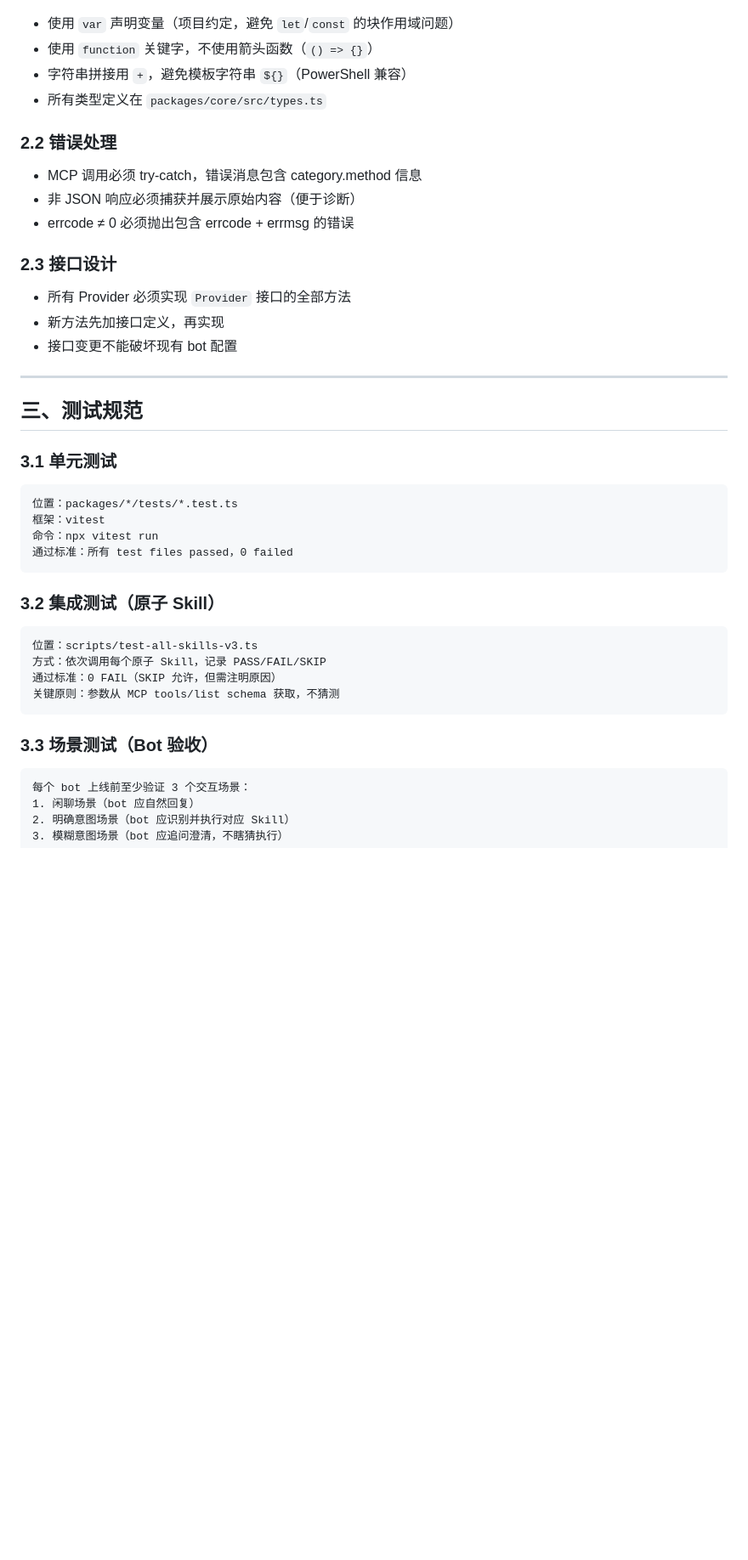
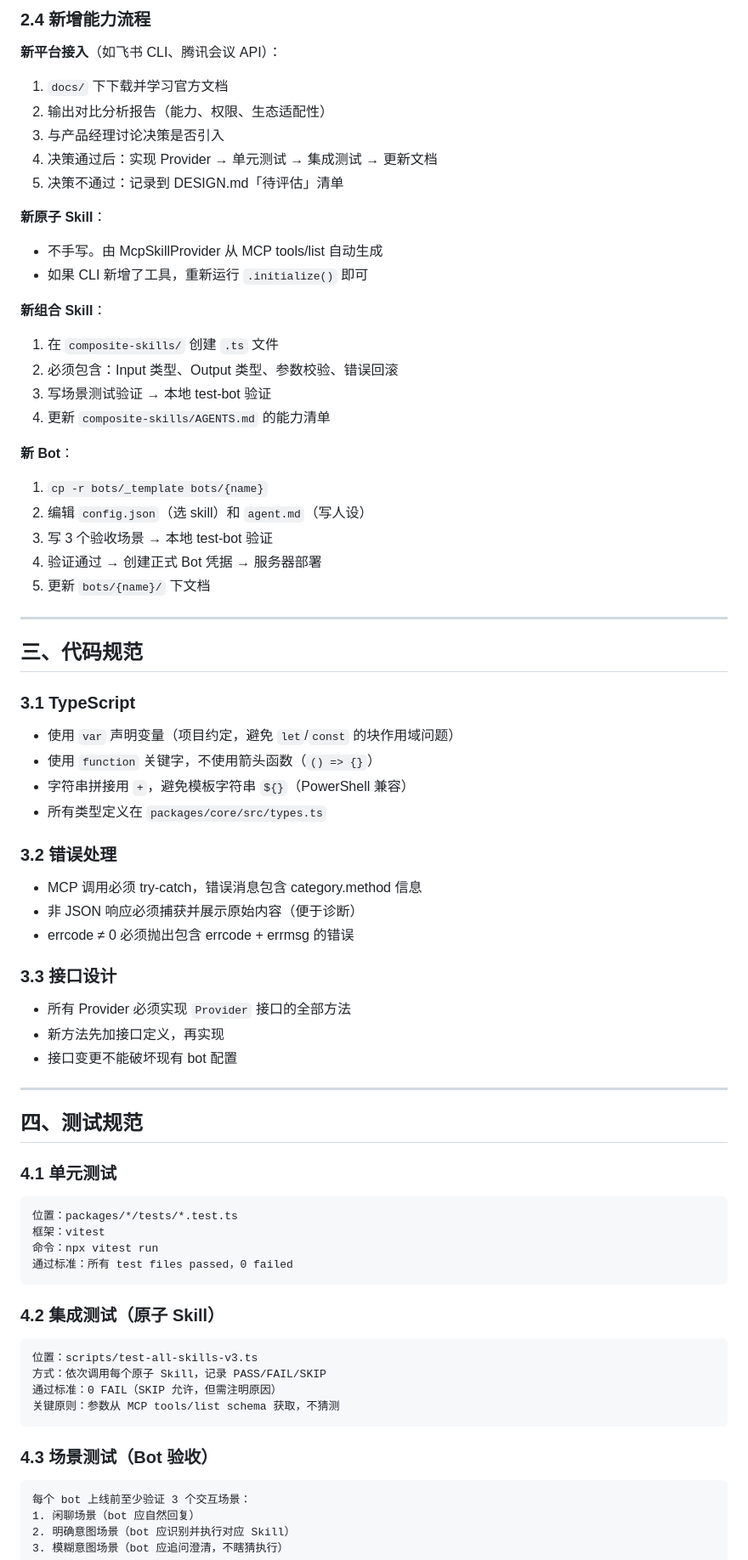
Before and after one commit to gumpsm/wecom-bot-framework, a Markdown page: STANDARDS.md, the part around one of its changes. Shown at 85% size. Drawn GitHub-style; blank space fills up the shorter version.

````diff
--- a/STANDARDS.md
+++ b/STANDARDS.md
@@ -40,23 +82,54 @@
+### 2.4 新增能力流程
+
+**新平台接入**（如飞书 CLI、腾讯会议 API）：
+1. `docs/` 下下载并学习官方文档
+2. 输出对比分析报告（能力、权限、生态适配性）
+3. 与产品经理讨论决策是否引入
+4. 决策通过后：实现 Provider → 单元测试 → 集成测试 → 更新文档
+5. 决策不通过：记录到 DESIGN.md「待评估」清单
+
+**新原子 Skill**：
+- 不手写。由 McpSkillProvider 从 MCP tools/list 自动生成
+- 如果 CLI 新增了工具，重新运行 `.initialize()` 即可
+
+**新组合 Skill**：
+1. 在 `composite-skills/` 创建 `.ts` 文件
+2. 必须包含：Input 类型、Output 类型、参数校验、错误回滚
+3. 写场景测试验证 → 本地 test-bot 验证
+4. 更新 `composite-skills/AGENTS.md` 的能力清单
+
+**新 Bot**：
+1. `cp -r bots/_template bots/{name}`
+2. 编辑 `config.json`（选 skill）和 `agent.md`（写人设）
+3. 写 3 个验收场景 → 本地 test-bot 验证
+4. 验证通过 → 创建正式 Bot 凭据 → 服务器部署
+5. 更新 `bots/{name}/` 下文档
+
+---
+
+## 三、代码规范
+
+### 3.1 TypeScript
 - 使用 `var` 声明变量（项目约定，避免 `let`/`const` 的块作用域问题）
 - 使用 `function` 关键字，不使用箭头函数（`() => {}`）
 - 字符串拼接用 `+`，避免模板字符串 `${}`（PowerShell 兼容）
 - 所有类型定义在 `packages/core/src/types.ts`
 
-### 2.2 错误处理
+### 3.2 错误处理
 - MCP 调用必须 try-catch，错误消息包含 category.method 信息
 - 非 JSON 响应必须捕获并展示原始内容（便于诊断）
 - errcode ≠ 0 必须抛出包含 errcode + errmsg 的错误
 
-### 2.3 接口设计
+### 3.3 接口设计
 - 所有 Provider 必须实现 `Provider` 接口的全部方法
 - 新方法先加接口定义，再实现
 - 接口变更不能破坏现有 bot 配置
 
 ---
 
-## 三、测试规范
+## 四、测试规范
 
-### 3.1 单元测试
+### 4.1 单元测试
 ```
 位置：packages/*/tests/*.test.ts
 框架：vitest
@@ -64,7 +137,7 @@
 通过标准：所有 test files passed，0 failed
 ```
 
-### 3.2 集成测试（原子 Skill）
+### 4.2 集成测试（原子 Skill）
 ```
 位置：scripts/test-all-skills-v3.ts
 方式：依次调用每个原子 Skill，记录 PASS/FAIL/SKIP
@@ -72,7 +145,7 @@
 关键原则：参数从 MCP tools/list schema 获取，不猜测
 ```
 
-### 3.3 场景测试（Bot 验收）
+### 4.3 场景测试（Bot 验收）
 ```
 每个 bot 上线前至少验证 3 个交互场景：
 1. 闲聊场景（bot 应自然回复）
````
Also changed, not shown: other parts of STANDARDS.md (+82 -66 lines), DESIGN.md (+42 -0 lines).
